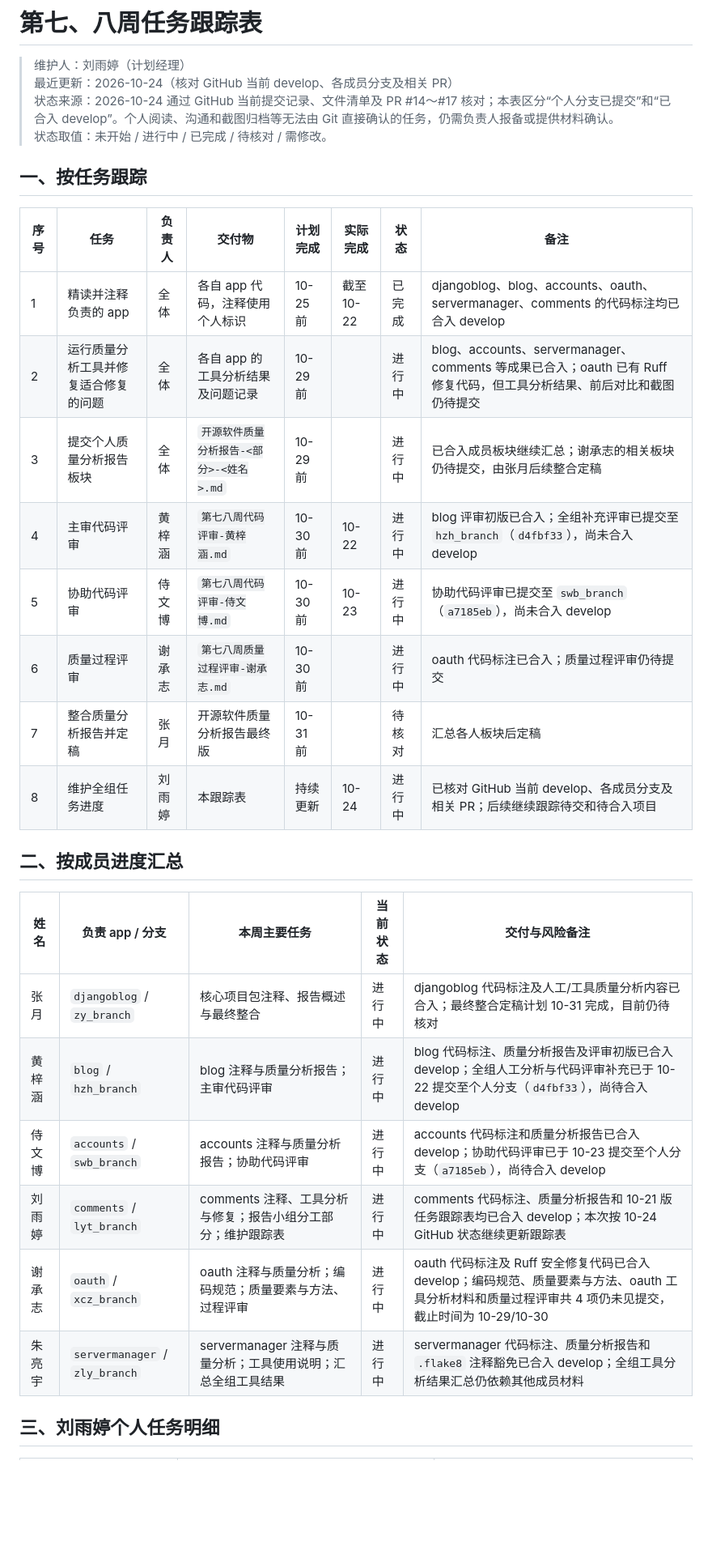
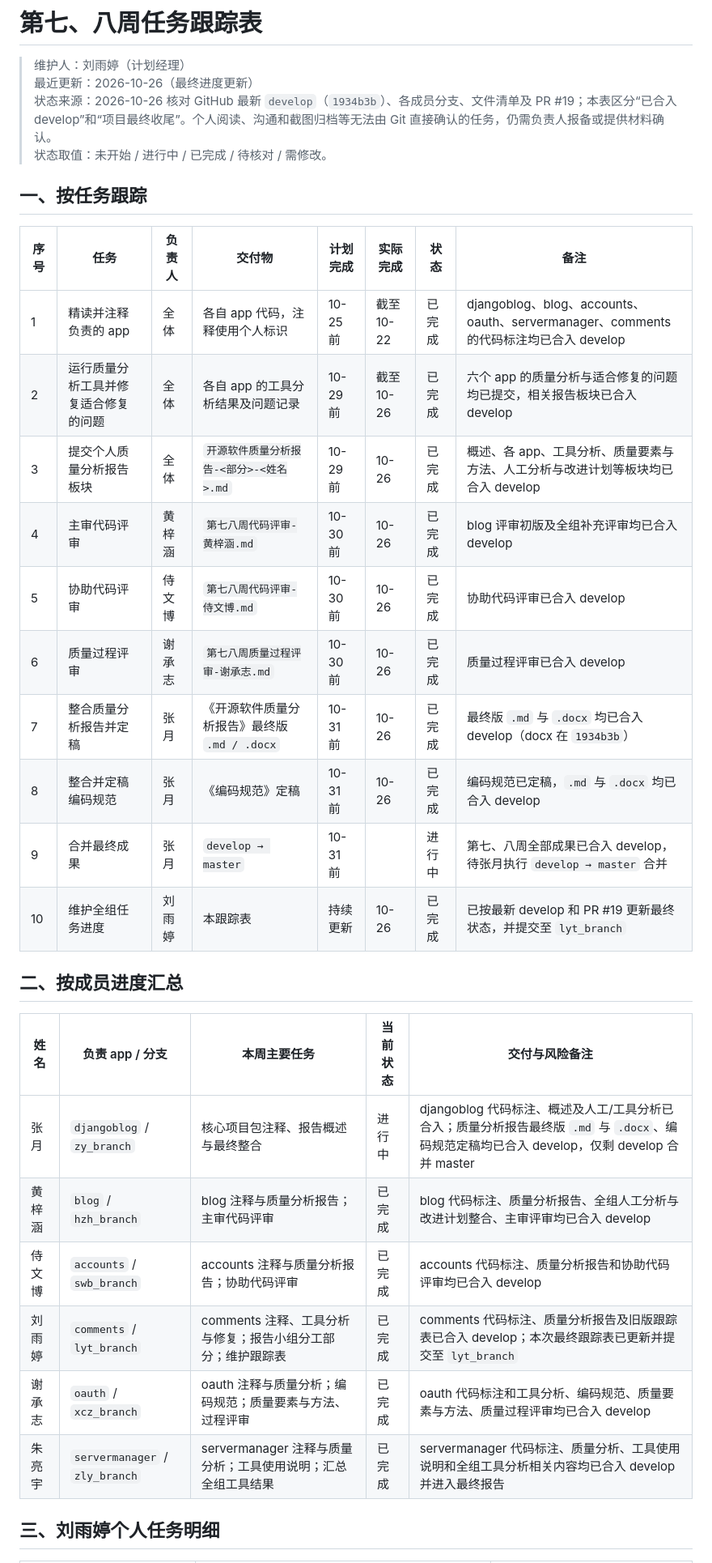
Before and after one commit to zy0527zy/django-blog, a Markdown page: doc/第七八周/第七八周任务跟踪表-刘雨婷.md, the part around one of its changes. Shown at 81% size. GitHub-like rendering; blank space fills up the shorter version.

Commit message:
合并刘雨婷第七八周最终任务跟踪表（选择性合入）

```diff
--- a/doc/第七八周/第七八周任务跟踪表-刘雨婷.md
+++ b/doc/第七八周/第七八周任务跟踪表-刘雨婷.md
@@ -1,8 +1,8 @@
 # 第七、八周任务跟踪表
 
 > 维护人：刘雨婷（计划经理）
-> 最近更新：2026-10-24（核对 GitHub 当前 develop、各成员分支及相关 PR）
-> 状态来源：2026-10-24 通过 GitHub 当前提交记录、文件清单及 PR #14～#17 核对；本表区分“个人分支已提交”和“已合入 develop”。个人阅读、沟通和截图归档等无法由 Git 直接确认的任务，仍需负责人报备或提供材料确认。
+> 最近更新：2026-10-26（最终进度更新）
+> 状态来源：2026-10-26 核对 GitHub 最新 `develop`（`1934b3b`）、各成员分支、文件清单及 PR #19；本表区分“已合入 develop”和“项目最终收尾”。个人阅读、沟通和截图归档等无法由 Git 直接确认的任务，仍需负责人报备或提供材料确认。
 > 状态取值：未开始 / 进行中 / 已完成 / 待核对 / 需修改。
 
 ## 一、按任务跟踪
@@ -10,24 +10,26 @@
 | 序号 | 任务 | 负责人 | 交付物 | 计划完成 | 实际完成 | 状态 | 备注 |
 |---|---|---|---|---|---|---|---|
 | 1 | 精读并注释负责的 app | 全体 | 各自 app 代码，注释使用个人标识 | 10-25 前 | 截至 10-22 | 已完成 | djangoblog、blog、accounts、oauth、servermanager、comments 的代码标注均已合入 develop |
-| 2 | 运行质量分析工具并修复适合修复的问题 | 全体 | 各自 app 的工具分析结果及问题记录 | 10-29 前 |  | 进行中 | blog、accounts、servermanager、comments 等成果已合入；oauth 已有 Ruff 修复代码，但工具分析结果、前后对比和截图仍待提交 |
-| 3 | 提交个人质量分析报告板块 | 全体 | `开源软件质量分析报告-<部分>-<姓名>.md` | 10-29 前 |  | 进行中 | 已合入成员板块继续汇总；谢承志的相关板块仍待提交，由张月后续整合定稿 |
-| 4 | 主审代码评审 | 黄梓涵 | `第七八周代码评审-黄梓涵.md` | 10-30 前 | 10-22 | 进行中 | blog 评审初版已合入；全组补充评审已提交至 `hzh_branch`（`d4fbf33`），尚未合入 develop |
-| 5 | 协助代码评审 | 侍文博 | `第七八周代码评审-侍文博.md` | 10-30 前 | 10-23 | 进行中 | 协助代码评审已提交至 `swb_branch`（`a7185eb`），尚未合入 develop |
-| 6 | 质量过程评审 | 谢承志 | `第七八周质量过程评审-谢承志.md` | 10-30 前 |  | 进行中 | oauth 代码标注已合入；质量过程评审仍待提交 |
-| 7 | 整合质量分析报告并定稿 | 张月 | 开源软件质量分析报告最终版 | 10-31 前 |  | 待核对 | 汇总各人板块后定稿 |
-| 8 | 维护全组任务进度 | 刘雨婷 | 本跟踪表 | 持续更新 | 10-24 | 进行中 | 已核对 GitHub 当前 develop、各成员分支及相关 PR；后续继续跟踪待交和待合入项目 |
+| 2 | 运行质量分析工具并修复适合修复的问题 | 全体 | 各自 app 的工具分析结果及问题记录 | 10-29 前 | 截至 10-26 | 已完成 | 六个 app 的质量分析与适合修复的问题均已提交，相关报告板块已合入 develop |
+| 3 | 提交个人质量分析报告板块 | 全体 | `开源软件质量分析报告-<部分>-<姓名>.md` | 10-29 前 | 10-26 | 已完成 | 概述、各 app、工具分析、质量要素与方法、人工分析与改进计划等板块均已合入 develop |
+| 4 | 主审代码评审 | 黄梓涵 | `第七八周代码评审-黄梓涵.md` | 10-30 前 | 10-26 | 已完成 | blog 评审初版及全组补充评审均已合入 develop |
+| 5 | 协助代码评审 | 侍文博 | `第七八周代码评审-侍文博.md` | 10-30 前 | 10-26 | 已完成 | 协助代码评审已合入 develop |
+| 6 | 质量过程评审 | 谢承志 | `第七八周质量过程评审-谢承志.md` | 10-30 前 | 10-26 | 已完成 | 质量过程评审已合入 develop |
+| 7 | 整合质量分析报告并定稿 | 张月 | 《开源软件质量分析报告》最终版 `.md / .docx` | 10-31 前 | 10-26 | 已完成 | 最终版 `.md` 与 `.docx` 均已合入 develop（docx 在 `1934b3b`） |
+| 8 | 整合并定稿编码规范 | 张月 | 《编码规范》定稿 | 10-31 前 | 10-26 | 已完成 | 编码规范已定稿，`.md` 与 `.docx` 均已合入 develop |
+| 9 | 合并最终成果 | 张月 | `develop → master` | 10-31 前 |  | 进行中 | 第七、八周全部成果已合入 develop，待张月执行 `develop → master` 合并 |
+| 10 | 维护全组任务进度 | 刘雨婷 | 本跟踪表 | 持续更新 | 10-26 | 已完成 | 已按最新 develop 和 PR #19 更新最终状态，并提交至 `lyt_branch` |
 
 ## 二、按成员进度汇总
 
 | 姓名 | 负责 app / 分支 | 本周主要任务 | 当前状态 | 交付与风险备注 |
 |---|---|---|---|---|
-| 张月 | `djangoblog` / `zy_branch` | 核心项目包注释、报告概述与最终整合 | 进行中 | djangoblog 代码标注及人工/工具质量分析内容已合入；最终整合定稿计划 10-31 完成，目前仍待核对 |
-| 黄梓涵 | `blog` / `hzh_branch` | blog 注释与质量分析报告；主审代码评审 | 进行中 | blog 代码标注、质量分析报告及评审初版已合入 develop；全组人工分析与代码评审补充已于 10-22 提交至个人分支（`d4fbf33`），尚待合入 develop |
-| 侍文博 | `accounts` / `swb_branch` | accounts 注释与质量分析报告；协助代码评审 | 进行中 | accounts 代码标注和质量分析报告已合入 develop；协助代码评审已于 10-23 提交至个人分支（`a7185eb`），尚待合入 develop |
-| 刘雨婷 | `comments` / `lyt_branch` | comments 注释、工具分析与修复；报告小组分工部分；维护跟踪表 | 进行中 | comments 代码标注、质量分析报告和 10-21 版任务跟踪表均已合入 develop；本次按 10-24 GitHub 状态继续更新跟踪表 |
-| 谢承志 | `oauth` / `xcz_branch` | oauth 注释与质量分析；编码规范；质量要素与方法、过程评审 | 进行中 | oauth 代码标注及 Ruff 安全修复代码已合入 develop；编码规范、质量要素与方法、oauth 工具分析材料和质量过程评审共 4 项仍未见提交，截止时间为 10-29/10-30 |
-| 朱亮宇 | `servermanager` / `zly_branch` | servermanager 注释与质量分析；工具使用说明；汇总全组工具结果 | 进行中 | servermanager 代码标注、质量分析报告和 `.flake8` 注释豁免已合入 develop；全组工具分析结果汇总仍依赖其他成员材料 |
+| 张月 | `djangoblog` / `zy_branch` | 核心项目包注释、报告概述与最终整合 | 进行中 | djangoblog 代码标注、概述及人工/工具分析已合入；质量分析报告最终版 `.md` 与 `.docx`、编码规范定稿均已合入 develop，仅剩 develop 合并 master |
+| 黄梓涵 | `blog` / `hzh_branch` | blog 注释与质量分析报告；主审代码评审 | 已完成 | blog 代码标注、质量分析报告、全组人工分析与改进计划整合、主审评审均已合入 develop |
+| 侍文博 | `accounts` / `swb_branch` | accounts 注释与质量分析报告；协助代码评审 | 已完成 | accounts 代码标注、质量分析报告和协助代码评审均已合入 develop |
+| 刘雨婷 | `comments` / `lyt_branch` | comments 注释、工具分析与修复；报告小组分工部分；维护跟踪表 | 已完成 | comments 代码标注、质量分析报告及旧版跟踪表已合入 develop；本次最终跟踪表已更新并提交至 `lyt_branch` |
+| 谢承志 | `oauth` / `xcz_branch` | oauth 注释与质量分析；编码规范；质量要素与方法、过程评审 | 已完成 | oauth 代码标注和工具分析、编码规范、质量要素与方法、质量过程评审均已合入 develop |
+| 朱亮宇 | `servermanager` / `zly_branch` | servermanager 注释与质量分析；工具使用说明；汇总全组工具结果 | 已完成 | servermanager 代码标注、质量分析、工具使用说明和全组工具分析相关内容均已合入 develop 并进入最终报告 |
 
 ## 三、刘雨婷个人任务明细
 
```
Also changed, not shown: other parts of doc/第七八周/第七八周任务跟踪表-刘雨婷.md (+6 -7 lines).
